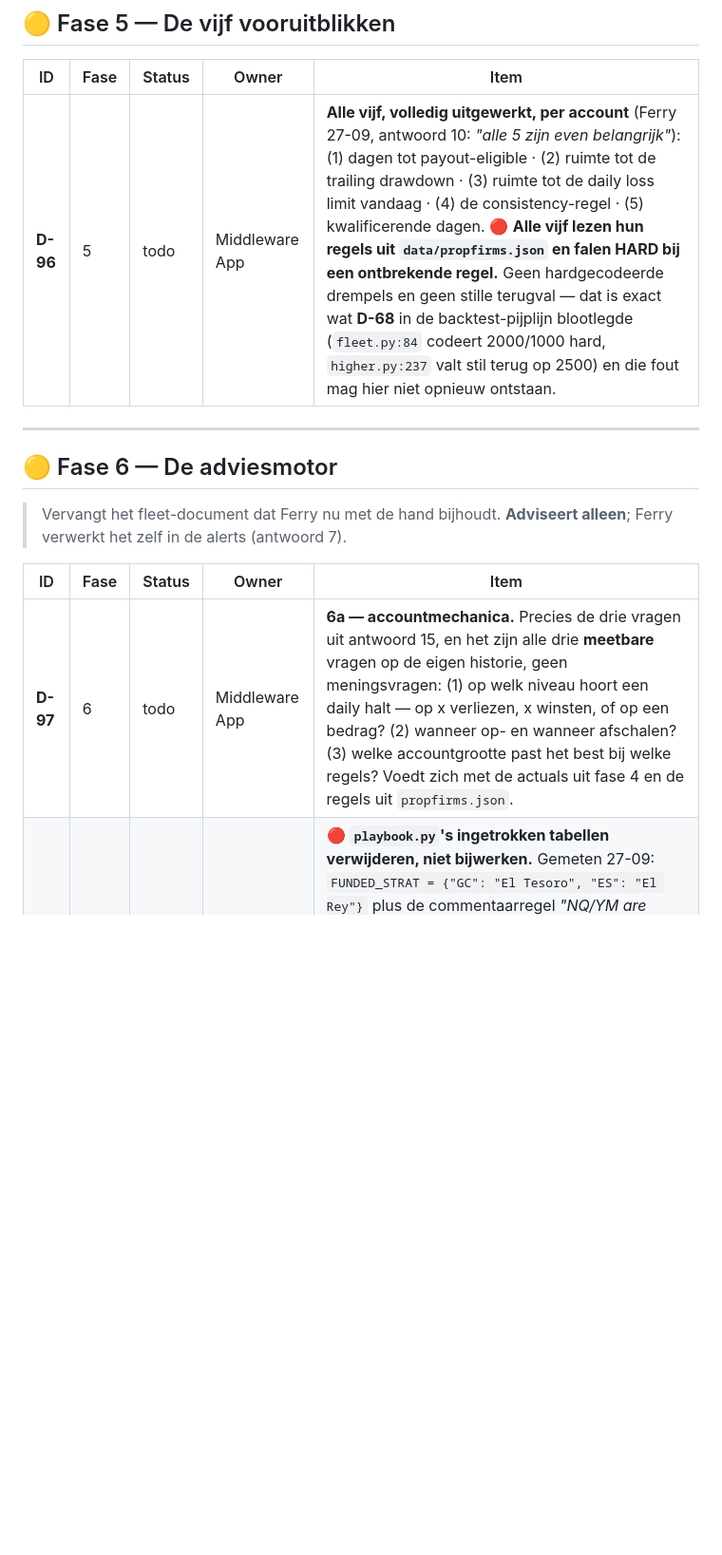
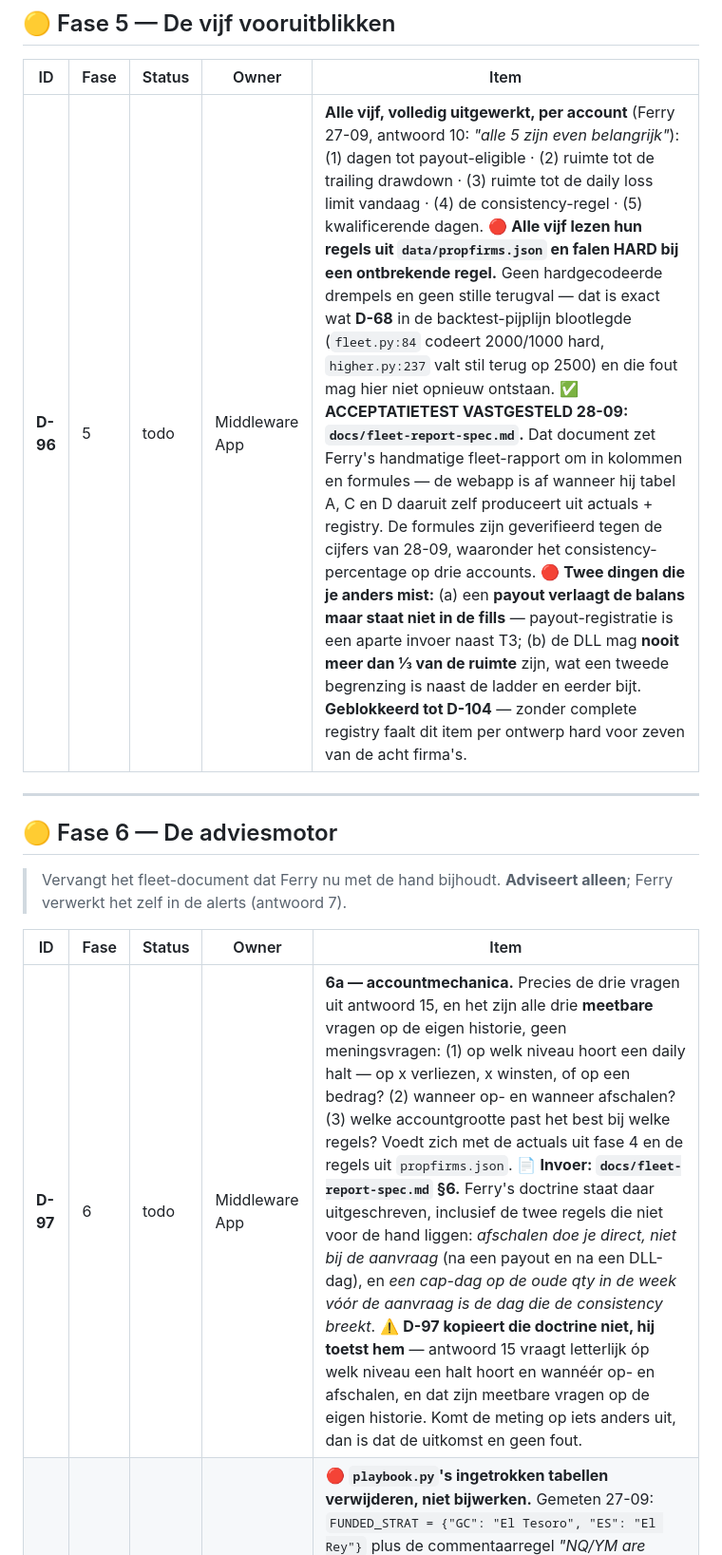
Before and after one commit to FerHen1981/Tradingkit, a Markdown page: docs/SPRINT.md, the part around one of its changes. Shown at 95% size. GitHub-like rendering; blank space fills up the shorter version.

```diff
--- a/docs/SPRINT.md
+++ b/docs/SPRINT.md
@@ -102,8 +110,7 @@
 
 | ID | Fase | Status | Owner | Item |
 |---|---|---|---|---|
-| **D-96** | 5 | todo | Middleware App | **Alle vijf, volledig uitgewerkt, per account** (Ferry 27-09, antwoord 10: *"alle 5 zijn even belangrijk"*): (1) dagen tot payout-eligible · (2) ruimte tot de trailing drawdown · (3) ruimte tot de daily loss limit vandaag · (4) de consistency-regel · (5) kwalificerende dagen. 🔴 **Alle vijf lezen hun regels uit `data/propfirms.json` en falen HARD bij een ontbrekende regel.** Geen hardgecodeerde drempels en geen stille terugval — dat is exact wat **D-68** in de backtest-pijplijn blootlegde (`fleet.py:84` codeert 2000/1000 hard, `higher.py:237` valt stil terug op 2500) en die fout mag hier niet opnieuw ontstaan. |
-
+| **D-96** | 5 | todo | Middleware App | **Alle vijf, volledig uitgewerkt, per account** (Ferry 27-09, antwoord 10: *"alle 5 zijn even belangrijk"*): (1) dagen tot payout-eligible · (2) ruimte tot de trailing drawdown · (3) ruimte tot de daily loss limit vandaag · (4) de consistency-regel · (5) kwalificerende dagen. 🔴 **Alle vijf lezen hun regels uit `data/propfirms.json` en falen HARD bij een ontbrekende regel.** Geen hardgecodeerde drempels en geen stille terugval — dat is exact wat **D-68** in de backtest-pijplijn blootlegde (`fleet.py:84` codeert 2000/1000 hard, `higher.py:237` valt stil terug op 2500) en die fout mag hier niet opnieuw ontstaan. ✅ **ACCEPTATIETEST VASTGESTELD 28-09: `docs/fleet-report-spec.md`.** Dat document zet Ferry's handmatige fleet-rapport om in kolommen en formules — de webapp is af wanneer hij tabel A, C en D daaruit zelf produceert uit actuals + registry. De formules zijn geverifieerd tegen de cijfers van 28-09, waaronder het consistency-percentage op drie accounts. 🔴 **Twee dingen die je anders mist:** (a) een **payout verlaagt de balans maar staat niet in de fills** — payout-registratie is een aparte invoer naast T3; (b) de DLL mag **nooit meer dan ⅓ van de ruimte** zijn, wat een tweede begrenzing is naast de ladder en eerder bijt. **Geblokkeerd tot D-104** — zonder complete registry faalt dit item per ontwerp hard voor zeven van de acht firma's. |
 ---
 
 ## 🟡 Fase 6 — De adviesmotor
@@ -113,7 +120,7 @@
 
 | ID | Fase | Status | Owner | Item |
 |---|---|---|---|---|
-| **D-97** | 6 | todo | Middleware App | **6a — accountmechanica.** Precies de drie vragen uit antwoord 15, en het zijn alle drie **meetbare** vragen op de eigen historie, geen meningsvragen: (1) op welk niveau hoort een daily halt — op x verliezen, x winsten, of op een bedrag? (2) wanneer op- en wanneer afschalen? (3) welke accountgrootte past het best bij welke regels? Voedt zich met de actuals uit fase 4 en de regels uit `propfirms.json`. |
+| **D-97** | 6 | todo | Middleware App | **6a — accountmechanica.** Precies de drie vragen uit antwoord 15, en het zijn alle drie **meetbare** vragen op de eigen historie, geen meningsvragen: (1) op welk niveau hoort een daily halt — op x verliezen, x winsten, of op een bedrag? (2) wanneer op- en wanneer afschalen? (3) welke accountgrootte past het best bij welke regels? Voedt zich met de actuals uit fase 4 en de regels uit `propfirms.json`. 📄 **Invoer: `docs/fleet-report-spec.md` §6.** Ferry's doctrine staat daar uitgeschreven, inclusief de twee regels die niet voor de hand liggen: *afschalen doe je direct, niet bij de aanvraag* (na een payout en na een DLL-dag), en *een cap-dag op de oude qty in de week vóór de aanvraag is de dag die de consistency breekt*. ⚠️ **D-97 kopieert die doctrine niet, hij toetst hem** — antwoord 15 vraagt letterlijk óp welk niveau een halt hoort en wannéér op- en afschalen, en dat zijn meetbare vragen op de eigen historie. Komt de meting op iets anders uit, dan is dat de uitkomst en geen fout. |
 | **D-98** | 6 | todo | Middleware App | 🔴 **`playbook.py`'s ingetrokken tabellen verwijderen, niet bijwerken.** Gemeten 27-09: `FUNDED_STRAT = {"GC": "El Tesoro", "ES": "El Rey"}` plus de commentaarregel *"NQ/YM are eval-only variance lots — never on a funded account"* — dat is de **GC+ES-regel die Ferry op 24-08 heeft ingetrokken**. En de asset-mapping spreekt de vloottabel op vier engines tegen: El Rey staat er op **ES** (is MNQ), El Matador op **NQ** (is MES), El León op **ES** (is MYM), El Patrón op **NQ** (is MGC). **6b — strategiekeuze blijft geblokkeerd** zolang er geen geldige vlootrangorde is; het scherm toont dat expliciet in plaats van een oud getal. |
 
 ---
```
Also changed, not shown: other parts of docs/SPRINT.md (+8 -0 lines), docs/fleet-report-spec.md (added, +138 -0 lines).
